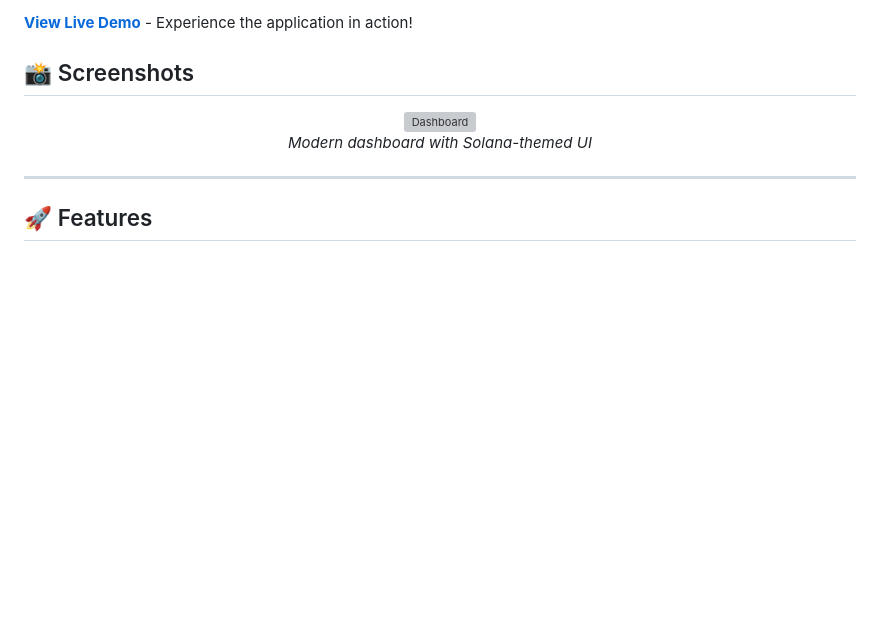
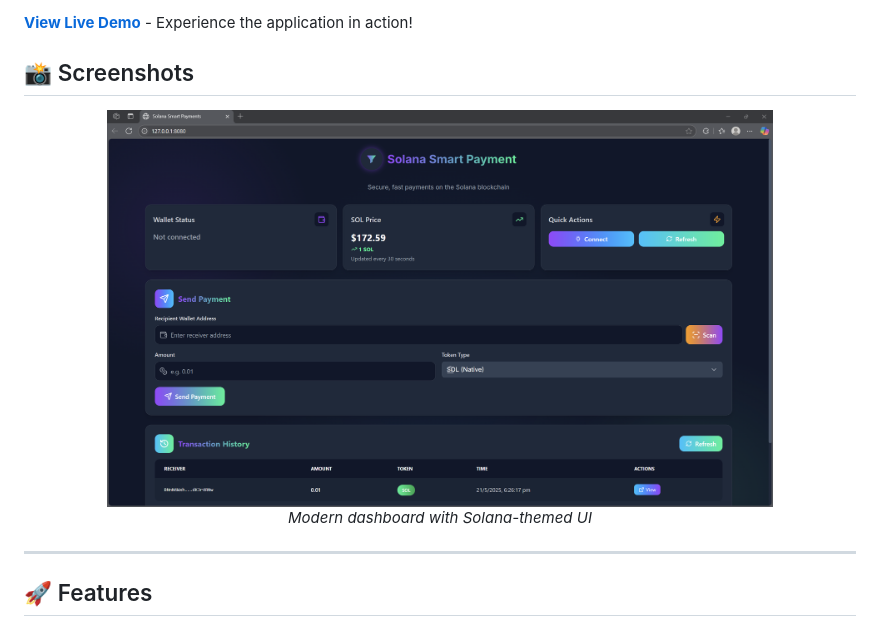
Before and after one commit to NuralBhardwaj/solana-smart-payments, a Markdown page: README.md, the part around the change. Drawn GitHub-style; blank space fills up the shorter version; grey boxes are pictures that could not be loaded.

Commit message:
Fix image path in README.md

```diff
--- a/README.md
+++ b/README.md
@@ -9,7 +9,7 @@ A full-stack blockchain-based smart contract system for secure and modern peer-t
 ## 📸 Screenshots
 
 <div align="center">
-  <img src="https://github.com/NuralBhardwaj/solana-smart-payments/assets/screenshots/dashboard.png" alt="Dashboard" width="80%" />
+  <img src="./assets/screenshots/dashboard.png" alt="Dashboard" width="80%" />
   <p><em>Modern dashboard with Solana-themed UI</em></p>
 </div>
 
```
